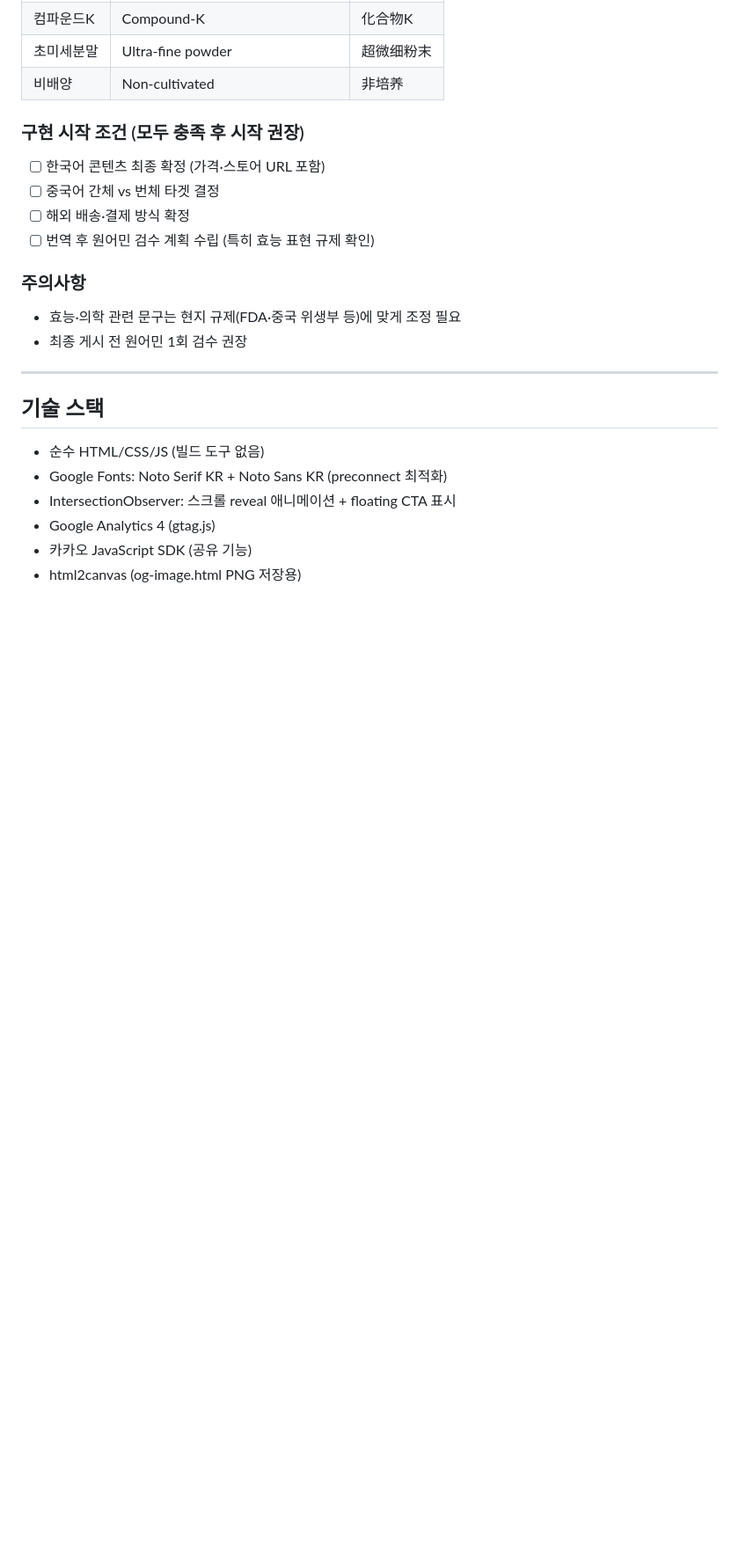
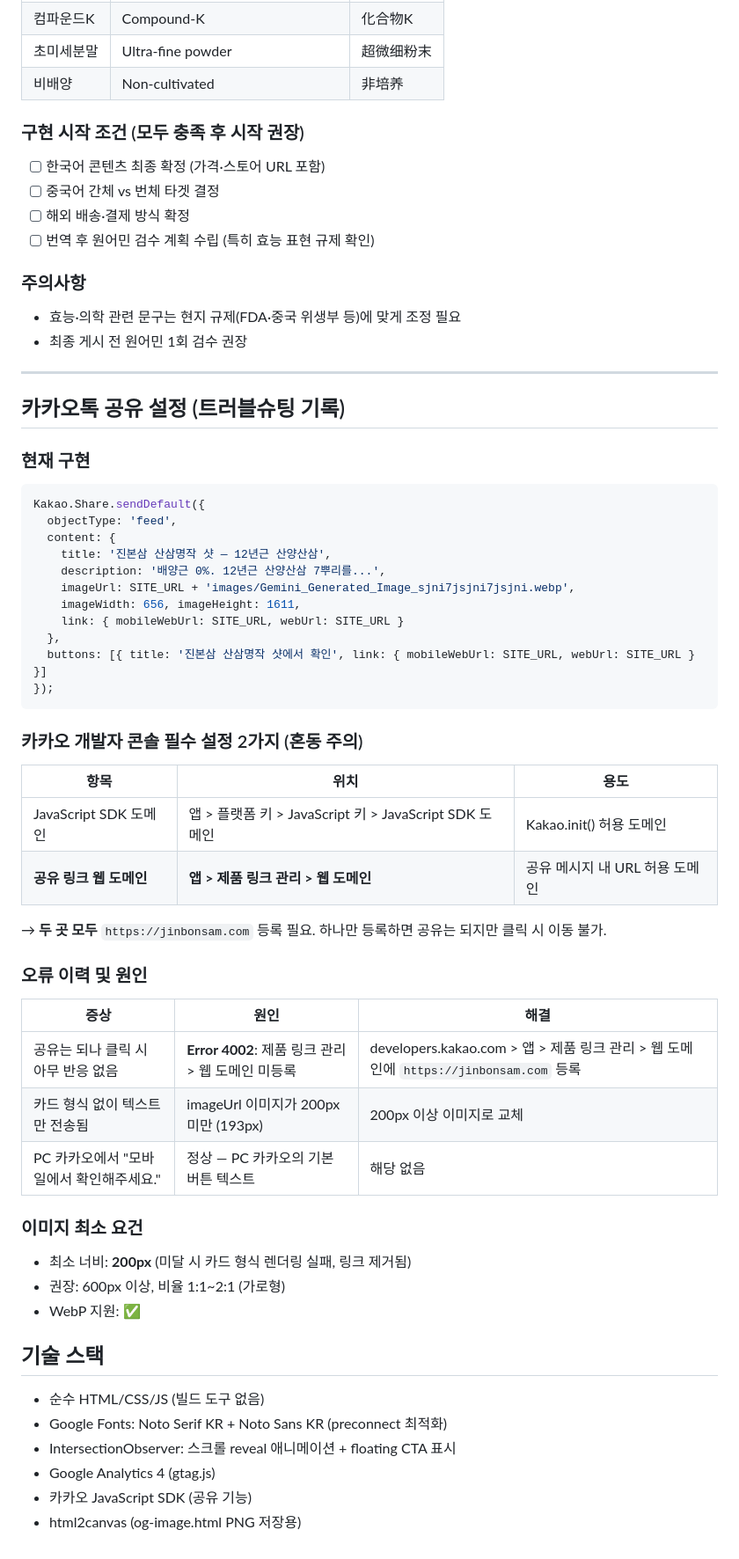
Before and after one commit to youngjun1603/12th-ginseng, a Markdown page: CLAUDE.md, the part around one of its changes. Shown at 88% size. Rendered like a GitHub page; blank space fills up the shorter version.

Commit message:
CLAUDE.md: 카카오 공유 설정 섹션 추가, 완료 작업 반영, 이미지 WebP 현황 업데이트

````diff
--- a/CLAUDE.md
+++ b/CLAUDE.md
@@ -224,6 +226,45 @@ const KAKAO_APP_KEY  = 'YOUR_KAKAO_APP_KEY'; // developers.kakao.com 에서 발
 
 ---
 
+## 카카오톡 공유 설정 (트러블슈팅 기록)
+
+### 현재 구현
+```js
+Kakao.Share.sendDefault({
+  objectType: 'feed',
+  content: {
+    title: '진본삼 산삼명작 샷 — 12년근 산양산삼',
+    description: '배양근 0%. 12년근 산양산삼 7뿌리를...',
+    imageUrl: SITE_URL + 'images/Gemini_Generated_Image_sjni7jsjni7jsjni.webp',
+    imageWidth: 656, imageHeight: 1611,
+    link: { mobileWebUrl: SITE_URL, webUrl: SITE_URL }
+  },
+  buttons: [{ title: '진본삼 산삼명작 샷에서 확인', link: { mobileWebUrl: SITE_URL, webUrl: SITE_URL } }]
+});
+```
+
+### 카카오 개발자 콘솔 필수 설정 2가지 (혼동 주의)
+
+| 항목 | 위치 | 용도 |
+|------|------|------|
+| JavaScript SDK 도메인 | 앱 > 플랫폼 키 > JavaScript 키 > JavaScript SDK 도메인 | Kakao.init() 허용 도메인 |
+| **공유 링크 웹 도메인** | **앱 > 제품 링크 관리 > 웹 도메인** | 공유 메시지 내 URL 허용 도메인 |
+
+→ **두 곳 모두** `https://jinbonsam.com` 등록 필요. 하나만 등록하면 공유는 되지만 클릭 시 이동 불가.
+
+### 오류 이력 및 원인
+
+| 증상 | 원인 | 해결 |
+|------|------|------|
+| 공유는 되나 클릭 시 아무 반응 없음 | **Error 4002**: 제품 링크 관리 > 웹 도메인 미등록 | developers.kakao.com > 앱 > 제품 링크 관리 > 웹 도메인에 `https://jinbonsam.com` 등록 |
+| 카드 형식 없이 텍스트만 전송됨 | imageUrl 이미지가 200px 미만 (193px) | 200px 이상 이미지로 교체 |
+| PC 카카오에서 "모바일에서 확인해주세요." | 정상 — PC 카카오의 기본 버튼 텍스트 | 해당 없음 |
+
+### 이미지 최소 요건
+- 최소 너비: **200px** (미달 시 카드 형식 렌더링 실패, 링크 제거됨)
+- 권장: 600px 이상, 비율 1:1~2:1 (가로형)
+- WebP 지원: ✅
+
 ## 기술 스택
 - 순수 HTML/CSS/JS (빌드 도구 없음)
 - Google Fonts: Noto Serif KR + Noto Sans KR (preconnect 최적화)
````
Also changed, not shown: other parts of CLAUDE.md (+25 -23 lines).
